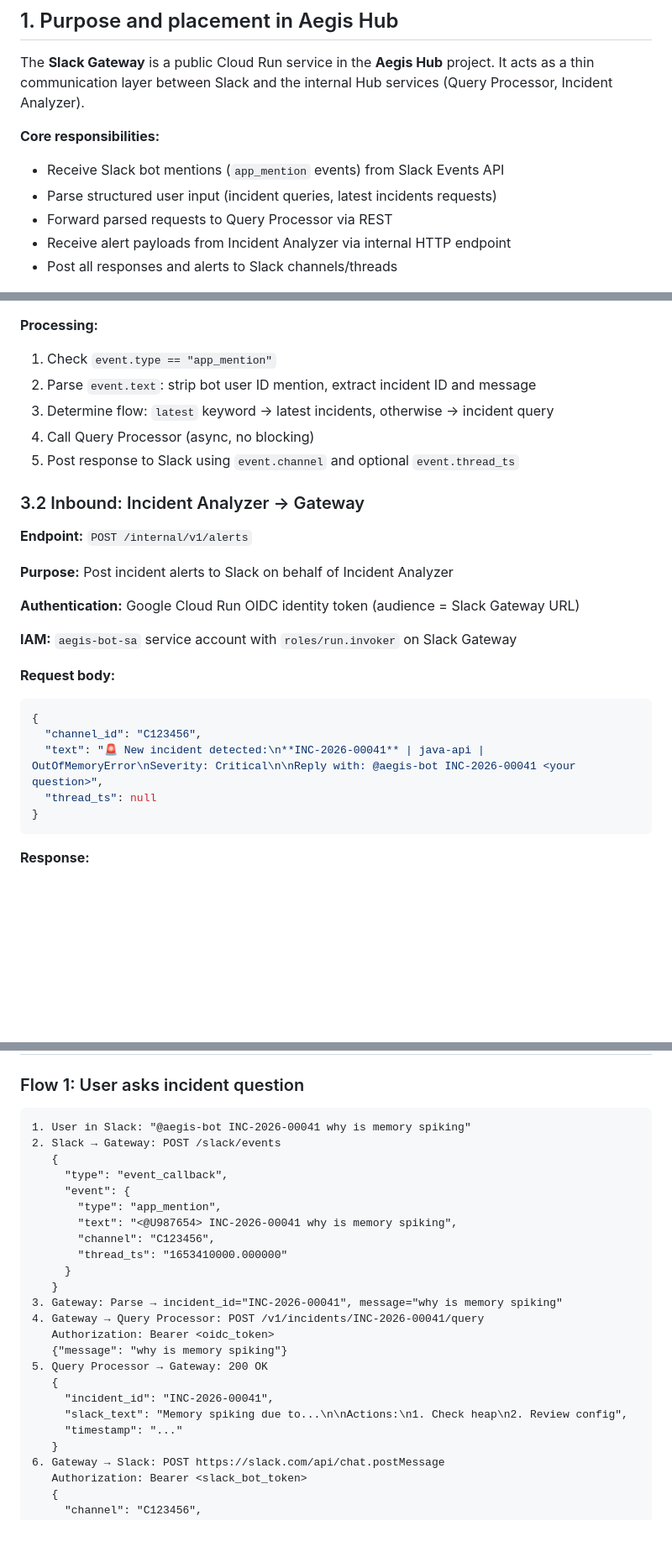
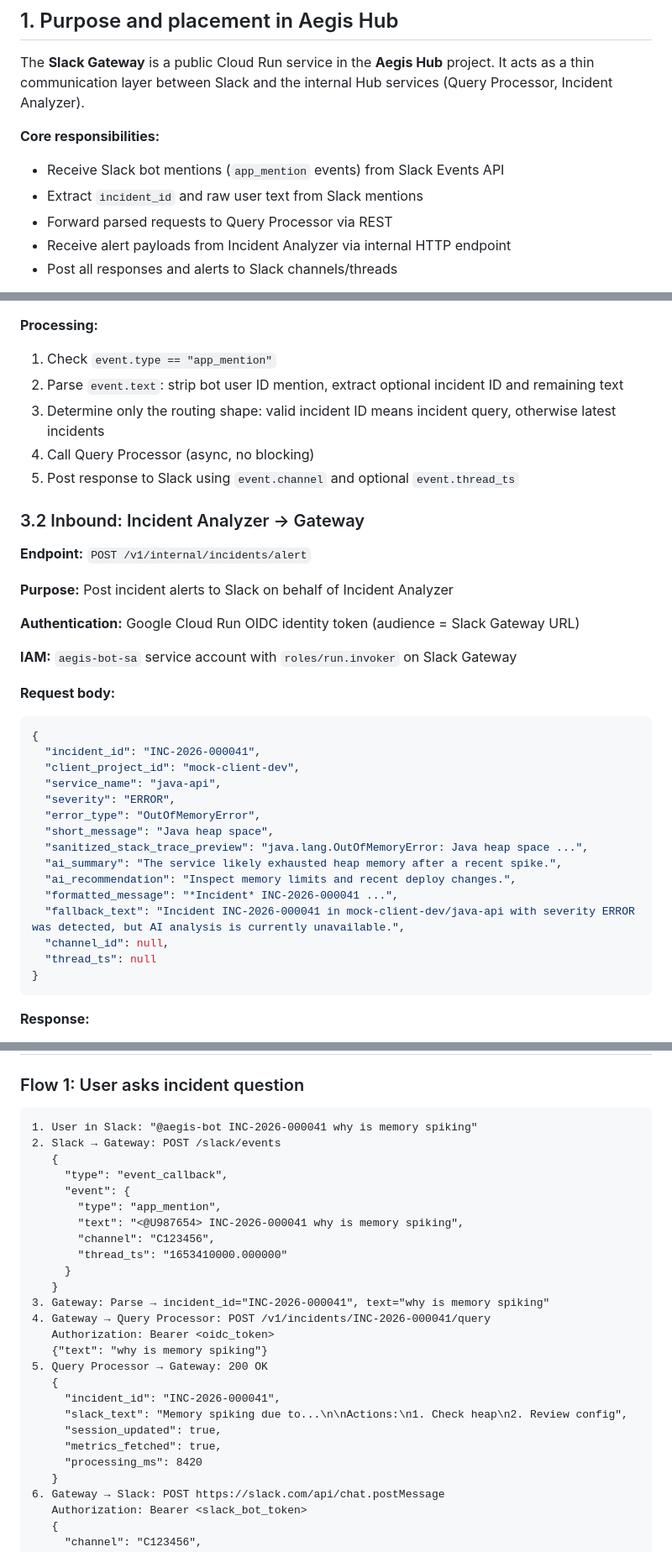
Before and after one commit to Iwaniukooo11/gcp-aegis-ai, a Markdown page: docs/slack-gateway-spec.md, 3 parts joined by grey strips. Shown at 84% size. Drawn GitHub-style; blank space fills up the shorter version.

````diff
--- a/docs/slack-gateway-spec.md
+++ b/docs/slack-gateway-spec.md
@@ -12,7 +12,7 @@ The **Slack Gateway** is a public Cloud Run service in the **Aegis Hub** project
 **Core responsibilities:**
 
 - Receive Slack bot mentions (`app_mention` events) from Slack Events API
-- Parse structured user input (incident queries, latest incidents requests)
+- Extract `incident_id` and raw user text from Slack mentions
 - Forward parsed requests to Query Processor via REST
 - Receive alert payloads from Incident Analyzer via internal HTTP endpoint
 - Post all responses and alerts to Slack channels/threads
@@ -156,14 +156,14 @@ When a new incident is detected and stored in BigQuery, Analyzer creates initial
 **Processing:**
 
 1. Check `event.type == "app_mention"`
-2. Parse `event.text`: strip bot user ID mention, extract incident ID and message
-3. Determine flow: `latest` keyword → latest incidents, otherwise → incident query
+2. Parse `event.text`: strip bot user ID mention, extract optional incident ID and remaining text
+3. Determine only the routing shape: valid incident ID means incident query, otherwise latest incidents
 4. Call Query Processor (async, no blocking)
 5. Post response to Slack using `event.channel` and optional `event.thread_ts`
 
 ### 3.2 Inbound: Incident Analyzer → Gateway
 
-**Endpoint:** `POST /internal/v1/alerts`
+**Endpoint:** `POST /v1/internal/incidents/alert`
 
 **Purpose:** Post incident alerts to Slack on behalf of Incident Analyzer
 
@@ -175,8 +175,18 @@ When a new incident is detected and stored in BigQuery, Analyzer creates initial
 
 ```json
 {
-  "channel_id": "C123456",
-  "text": "🚨 New incident detected:\n**INC-2026-00041** | java-api | OutOfMemoryError\nSeverity: Critical\n\nReply with: @aegis-bot INC-2026-00041 <your question>",
+  "incident_id": "INC-2026-000041",
+  "client_project_id": "mock-client-dev",
+  "service_name": "java-api",
+  "severity": "ERROR",
+  "error_type": "OutOfMemoryError",
+  "short_message": "Java heap space",
+  "sanitized_stack_trace_preview": "java.lang.OutOfMemoryError: Java heap space ...",
+  "ai_summary": "The service likely exhausted heap memory after a recent spike.",
+  "ai_recommendation": "Inspect memory limits and recent deploy changes.",
+  "formatted_message": "*Incident* INC-2026-000041 ...",
+  "fallback_text": "Incident INC-2026-000041 in mock-client-dev/java-api with severity ERROR was detected, but AI analysis is currently unavailable.",
+  "channel_id": null,
   "thread_ts": null
 }
 ```
@@ -752,26 +769,28 @@ resource "google_cloud_run_v2_service" "slack_gateway" {
 ### Flow 1: User asks incident question
 
 ```
-1. User in Slack: "@aegis-bot INC-2026-00041 why is memory spiking"
+1. User in Slack: "@aegis-bot INC-2026-000041 why is memory spiking"
 2. Slack → Gateway: POST /slack/events
    {
      "type": "event_callback",
      "event": {
        "type": "app_mention",
-       "text": "<@U987654> INC-2026-00041 why is memory spiking",
+       "text": "<@U987654> INC-2026-000041 why is memory spiking",
        "channel": "C123456",
        "thread_ts": "1653410000.000000"
      }
    }
-3. Gateway: Parse → incident_id="INC-2026-00041", message="why is memory spiking"
-4. Gateway → Query Processor: POST /v1/incidents/INC-2026-00041/query
+3. Gateway: Parse → incident_id="INC-2026-000041", text="why is memory spiking"
+4. Gateway → Query Processor: POST /v1/incidents/INC-2026-000041/query
    Authorization: Bearer <oidc_token>
-   {"message": "why is memory spiking"}
+   {"text": "why is memory spiking"}
 5. Query Processor → Gateway: 200 OK
    {
-     "incident_id": "INC-2026-00041",
+     "incident_id": "INC-2026-000041",
      "slack_text": "Memory spiking due to...\n\nActions:\n1. Check heap\n2. Review config",
-     "timestamp": "..."
+     "session_updated": true,
+     "metrics_fetched": true,
+     "processing_ms": 8420
    }
 6. Gateway → Slack: POST https://slack.com/api/chat.postMessage
    Authorization: Bearer <slack_bot_token>
````
Also changed, not shown: other parts of docs/slack-gateway-spec.md (+58 -49 lines), docs/query-processor-spec.md (+26 -24 lines).
